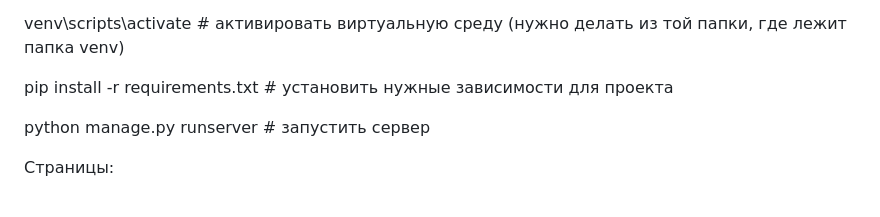
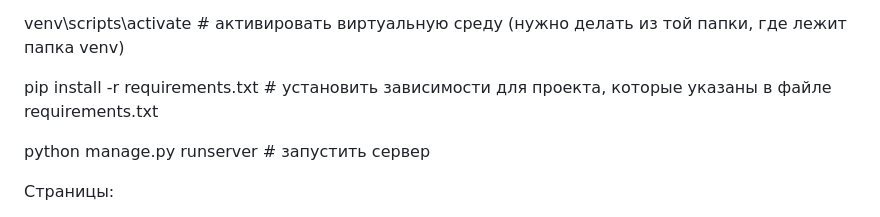
Before and after one commit to OlgaAlekhina/Noted, a Markdown page: README.md, the part around the change. GitHub-like rendering.

```diff
--- a/README.md
+++ b/README.md
@@ -6,7 +6,7 @@ python -m venv venv # создать виртуальную среду
 
 venv\scripts\activate # активировать виртуальную среду (нужно делать из той папки, где лежит папка venv)
 
-pip install -r requirements.txt # установить нужные зависимости для проекта
+pip install -r requirements.txt # установить зависимости для проекта, которые указаны в файле requirements.txt
 
 python manage.py runserver # запустить сервер
 
```
